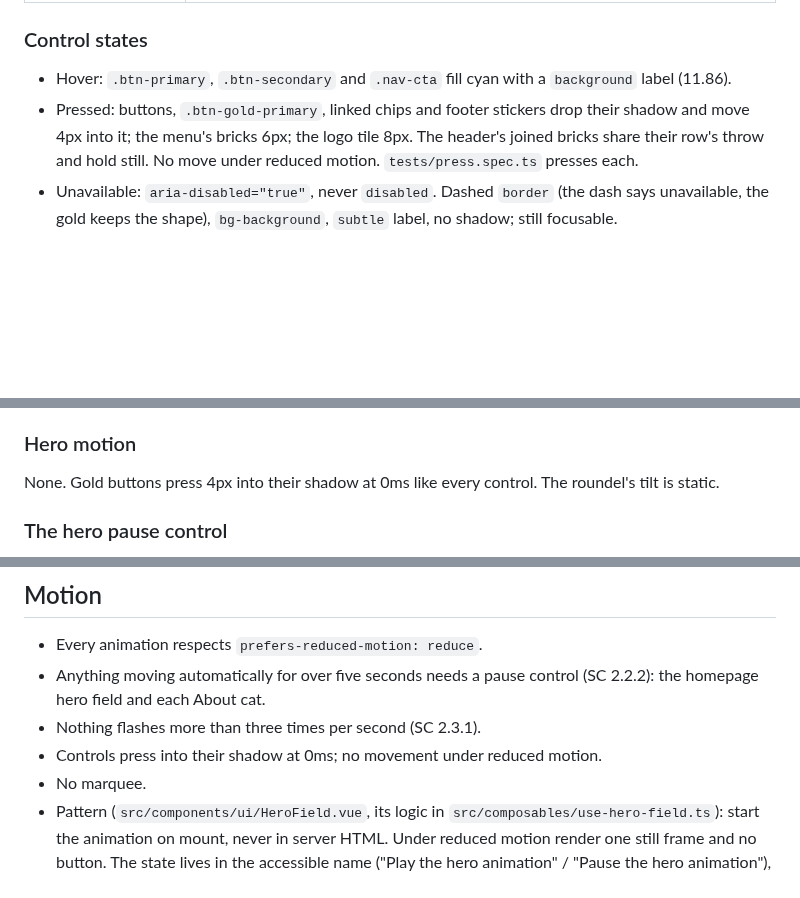
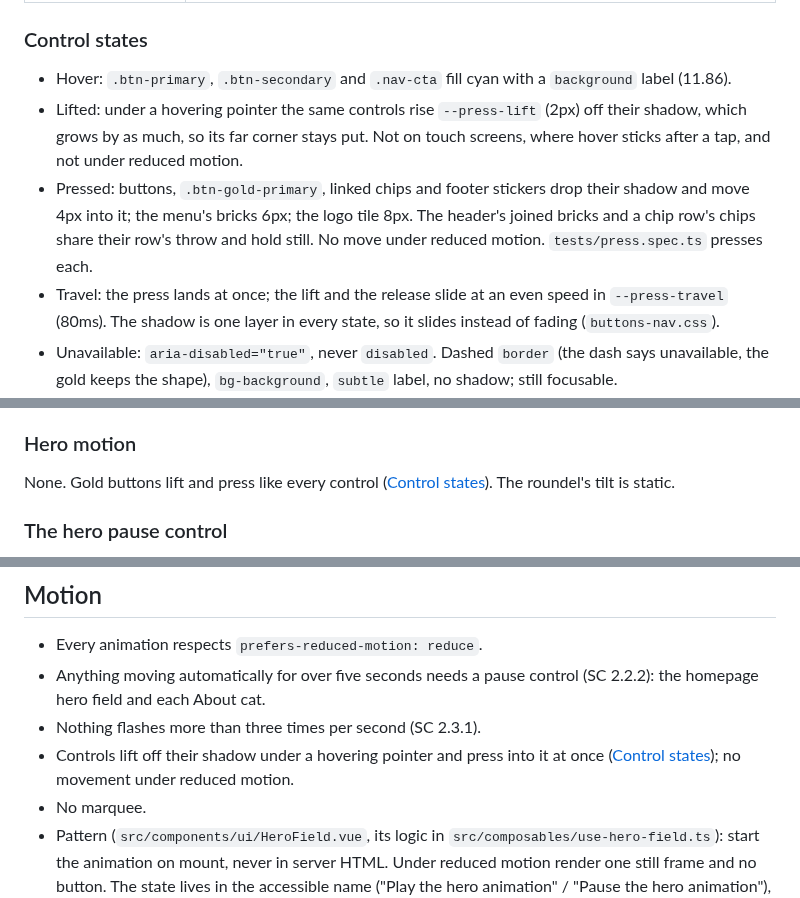
Before and after one commit to sindurigf/astro-cat-portfolio, a Markdown page: docs/STYLEGUIDE.md, 3 parts joined by grey strips. GitHub-like rendering; blank space fills up the shorter version.

Commit message:
docs: Describe the hover lift and press travel in the styleguide and the brand page.

```diff
--- a/docs/STYLEGUIDE.md
+++ b/docs/STYLEGUIDE.md
@@ -581,10 +581,18 @@ file per area.
 
 - Hover: `.btn-primary`, `.btn-secondary` and `.nav-cta` fill cyan with a
   `background` label (11.86).
+- Lifted: under a hovering pointer the same controls rise `--press-lift` (2px)
+  off their shadow, which grows by as much, so its far corner stays put. Not
+  on touch screens, where hover sticks after a tap, and not under reduced
+  motion.
 - Pressed: buttons, `.btn-gold-primary`, linked chips and footer stickers drop
   their shadow and move 4px into it; the menu's bricks 6px; the logo tile 8px.
-  The header's joined bricks share their row's throw and hold still. No move
-  under reduced motion. `tests/press.spec.ts` presses each.
+  The header's joined bricks and a chip row's chips share their row's throw
+  and hold still. No move under reduced motion. `tests/press.spec.ts` presses
+  each.
+- Travel: the press lands at once; the lift and the release slide at an even
+  speed in `--press-travel` (80ms). The shadow is one layer in every state, so
+  it slides instead of fading (`buttons-nav.css`).
 - Unavailable: `aria-disabled="true"`, never `disabled`. Dashed `border`
   (the dash says unavailable, the gold keeps the shape), `bg-background`,
   `subtle` label, no shadow; still focusable.
@@ -886,8 +894,8 @@ text-gold-muted` under the standfirst. Color
 
 ### Hero motion
 
-None. Gold buttons press 4px into their shadow at 0ms like every control. The
-roundel's tilt is static.
+None. Gold buttons lift and press like every control
+([Control states](#control-states)). The roundel's tilt is static.
 
 ### The hero pause control
 
@@ -1193,7 +1201,8 @@ Enforced by `tests/nav-current.spec.ts`, `tests/mobile-menu.spec.ts`,
 - Anything moving automatically for over five seconds needs a pause control
   (SC 2.2.2): the homepage hero field and each About cat.
 - Nothing flashes more than three times per second (SC 2.3.1).
-- Controls press into their shadow at 0ms; no movement under reduced motion.
+- Controls lift off their shadow under a hovering pointer and press into it at
+  once ([Control states](#control-states)); no movement under reduced motion.
 - No marquee.
 - Pattern (`src/components/ui/HeroField.vue`, its logic in
   `src/composables/use-hero-field.ts`): start the animation on mount,
```
